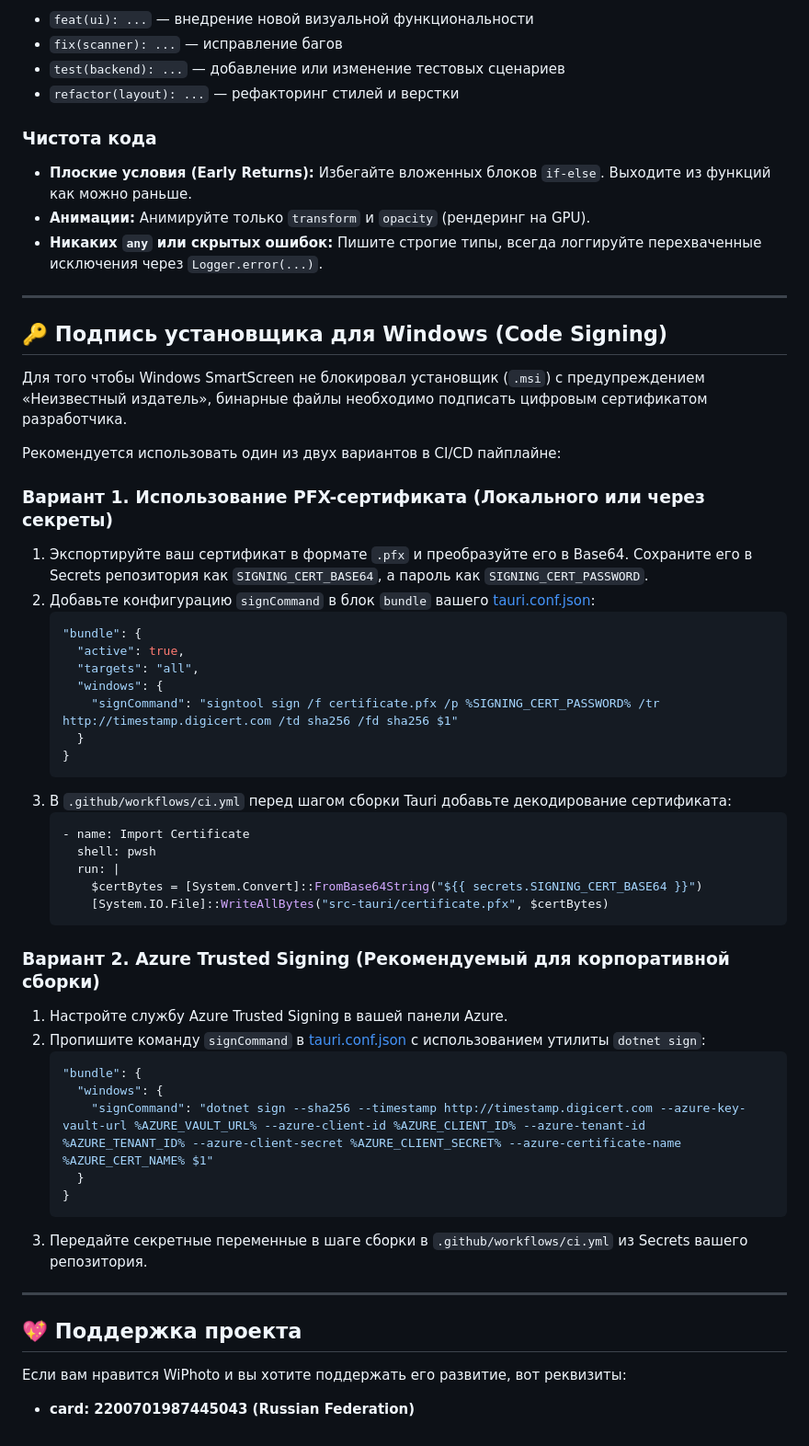
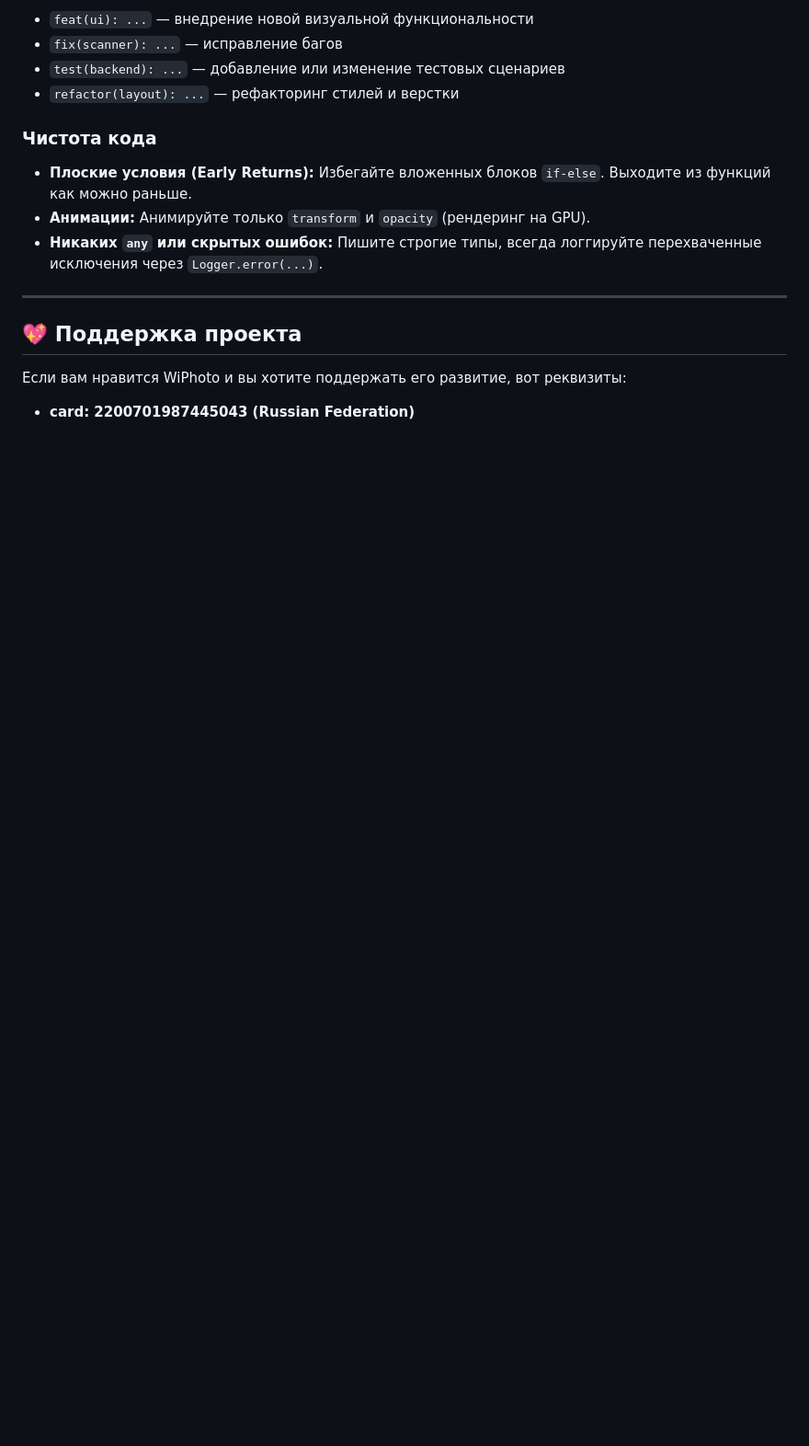
Before and after one commit to widlily-corp/WiPhoto, a Markdown page: README.md, the part around one of its changes. Shown at 92% size. Rendered like a GitHub page; blank space fills up the shorter version.

````diff
--- a/README.md
+++ b/README.md
@@ -138,47 +112,6 @@ wiphoto/
 
 ---
 
-## 🔑 Подпись установщика для Windows (Code Signing)
-
-Для того чтобы Windows SmartScreen не блокировал установщик (`.msi`) с предупреждением «Неизвестный издатель», бинарные файлы необходимо подписать цифровым сертификатом разработчика.
-
-Рекомендуется использовать один из двух вариантов в CI/CD пайплайне:
-
-### Вариант 1. Использование PFX-сертификата (Локального или через секреты)
-1. Экспортируйте ваш сертификат в формате `.pfx` и преобразуйте его в Base64. Сохраните его в Secrets репозитория как `SIGNING_CERT_BASE64`, а пароль как `SIGNING_CERT_PASSWORD`.
-2. Добавьте конфигурацию `signCommand` в блок `bundle` вашего [tauri.conf.json](file:///c:/Users/Widlily/Documents/projects/wiphoto/src-tauri/tauri.conf.json):
-   ```json
-   "bundle": {
-     "active": true,
-     "targets": "all",
-     "windows": {
-       "signCommand": "signtool sign /f certificate.pfx /p %SIGNING_CERT_PASSWORD% /tr http://timestamp.digicert.com /td sha256 /fd sha256 $1"
-     }
-   }
-   ```
-3. В `.github/workflows/ci.yml` перед шагом сборки Tauri добавьте декодирование сертификата:
-   ```yaml
-   - name: Import Certificate
-     shell: pwsh
-     run: |
-       $certBytes = [System.Convert]::FromBase64String("${{ secrets.SIGNING_CERT_BASE64 }}")
-       [System.IO.File]::WriteAllBytes("src-tauri/certificate.pfx", $certBytes)
-   ```
-
-### Вариант 2. Azure Trusted Signing (Рекомендуемый для корпоративной сборки)
-1. Настройте службу Azure Trusted Signing в вашей панели Azure.
-2. Пропишите команду `signCommand` в [tauri.conf.json](file:///c:/Users/Widlily/Documents/projects/wiphoto/src-tauri/tauri.conf.json) с использованием утилиты `dotnet sign`:
-   ```json
-   "bundle": {
-     "windows": {
-       "signCommand": "dotnet sign --sha256 --timestamp http://timestamp.digicert.com --azure-key-vault-url %AZURE_VAULT_URL% --azure-client-id %AZURE_CLIENT_ID% --azure-tenant-id %AZURE_TENANT_ID% --azure-client-secret %AZURE_CLIENT_SECRET% --azure-certificate-name %AZURE_CERT_NAME% $1"
-     }
-   }
-   ```
-3. Передайте секретные переменные в шаге сборки в `.github/workflows/ci.yml` из Secrets вашего репозитория.
-
----
-
 ## 💖 Поддержка проекта
 
 Если вам нравится WiPhoto и вы хотите поддержать его развитие, вот реквизиты:
````
Also changed, not shown: other parts of README.md (+29 -55 lines).
